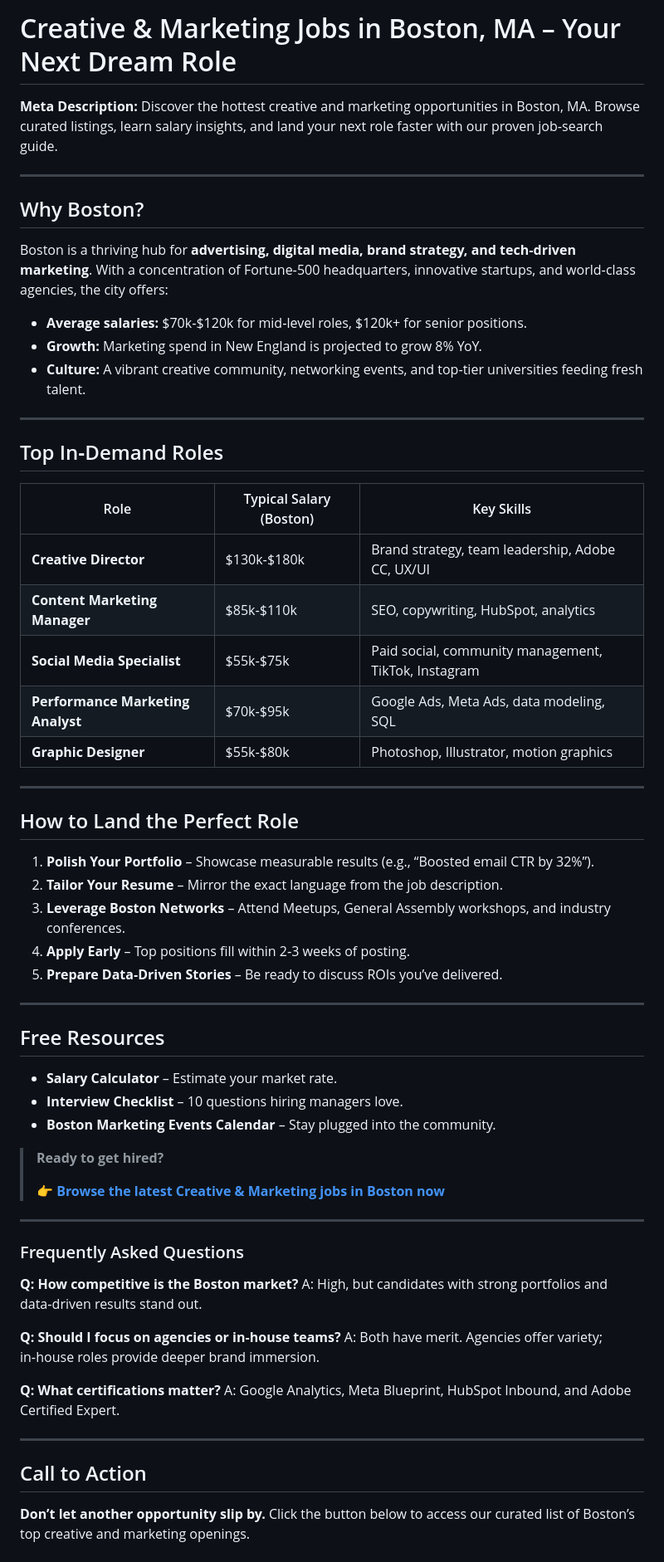
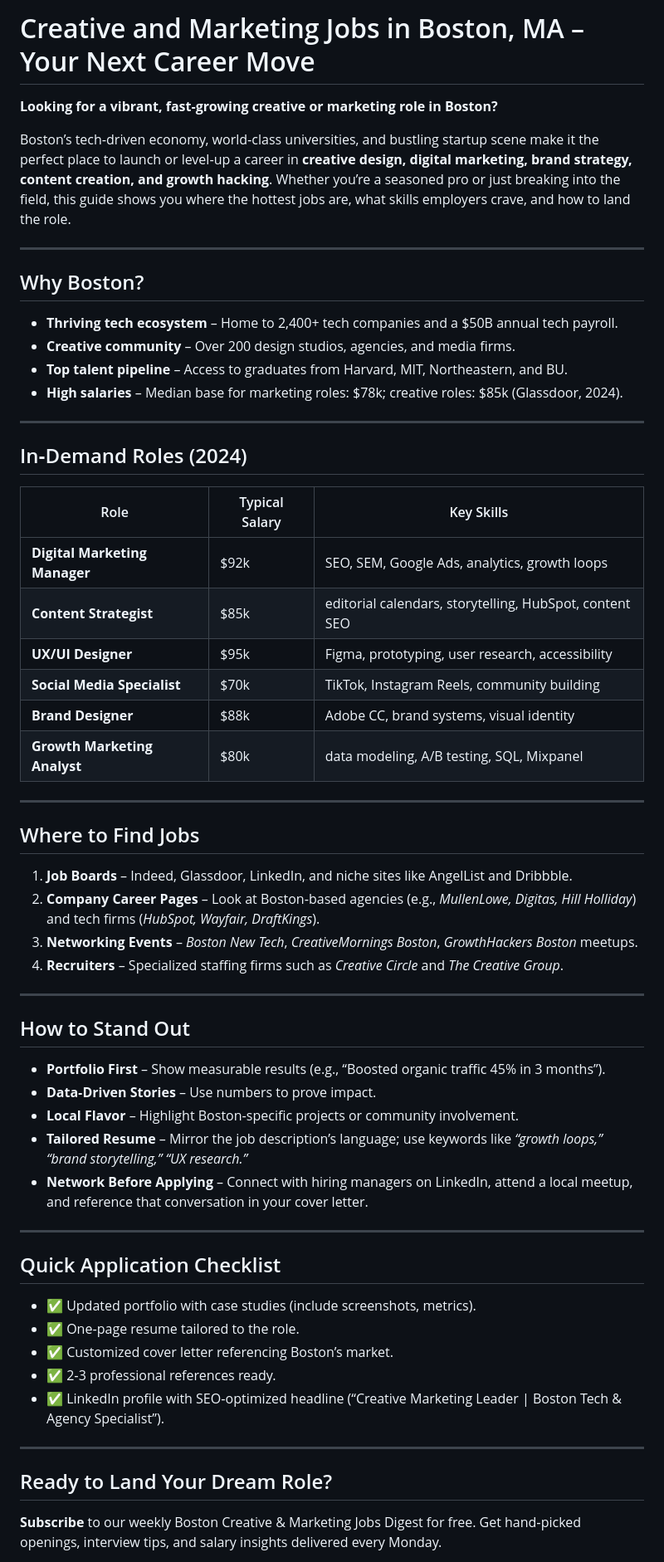
Before and after one commit to imadethiscompany/letsmakeourworld, a Markdown page: blog/creative-marketing-jobs-boston-ma.md, the part around one of its changes. Shown at 83% size. Drawn GitHub-style.

Commit message:
feat(blog): publish Creative and Marketing Jobs in Boston, MA – Your Next Career Move content

```diff
--- a/blog/creative-marketing-jobs-boston-ma.md
+++ b/blog/creative-marketing-jobs-boston-ma.md
@@ -1,60 +1,57 @@
-# Creative & Marketing Jobs in Boston, MA – Your Next Dream Role
+# Creative and Marketing Jobs in Boston, MA – Your Next Career Move
 
-**Meta Description:** Discover the hottest creative and marketing opportunities in Boston, MA. Browse curated listings, learn salary insights, and land your next role faster with our proven job‑search guide.
+**Looking for a vibrant, fast‑growing creative or marketing role in Boston?**
+
+Boston’s tech‑driven economy, world‑class universities, and bustling startup scene make it the perfect place to launch or level‑up a career in **creative design, digital marketing, brand strategy, content creation, and growth hacking**. Whether you’re a seasoned pro or just breaking into the field, this guide shows you where the hottest jobs are, what skills employers crave, and how to land the role.
 
 ---
 
 ## Why Boston?
-Boston is a thriving hub for **advertising, digital media, brand strategy, and tech‑driven marketing**. With a concentration of Fortune‑500 headquarters, innovative startups, and world‑class agencies, the city offers:
-- **Average salaries:** $70k‑$120k for mid‑level roles, $120k+ for senior positions.
-- **Growth:** Marketing spend in New England is projected to grow 8% YoY.
-- **Culture:** A vibrant creative community, networking events, and top‑tier universities feeding fresh talent.
+- **Thriving tech ecosystem** – Home to 2,400+ tech companies and a $50B annual tech payroll.
+- **Creative community** – Over 200 design studios, agencies, and media firms.
+- **Top talent pipeline** – Access to graduates from Harvard, MIT, Northeastern, and BU.
+- **High salaries** – Median base for marketing roles: $78k; creative roles: $85k (Glassdoor, 2024).
 
 ---
 
-## Top In‑Demand Roles
-| Role | Typical Salary (Boston) | Key Skills |
-|------|------------------------|------------|
-| **Creative Director** | $130k‑$180k | Brand strategy, team leadership, Adobe CC, UX/UI |
-| **Content Marketing Manager** | $85k‑$110k | SEO, copywriting, HubSpot, analytics |
-| **Social Media Specialist** | $55k‑$75k | Paid social, community management, TikTok, Instagram |
-| **Performance Marketing Analyst** | $70k‑$95k | Google Ads, Meta Ads, data modeling, SQL |
-| **Graphic Designer** | $55k‑$80k | Photoshop, Illustrator, motion graphics |
+## In‑Demand Roles (2024)
+| Role | Typical Salary | Key Skills |
+|------|----------------|------------|
+| **Digital Marketing Manager** | $92k | SEO, SEM, Google Ads, analytics, growth loops |
+| **Content Strategist** | $85k | editorial calendars, storytelling, HubSpot, content SEO |
+| **UX/UI Designer** | $95k | Figma, prototyping, user research, accessibility |
+| **Social Media Specialist** | $70k | TikTok, Instagram Reels, community building |
+| **Brand Designer** | $88k | Adobe CC, brand systems, visual identity |
+| **Growth Marketing Analyst** | $80k | data modeling, A/B testing, SQL, Mixpanel |
 
 ---
 
-## How to Land the Perfect Role
-1. **Polish Your Portfolio** – Showcase measurable results (e.g., “Boosted email CTR by 32%”).
-2. **Tailor Your Resume** – Mirror the exact language from the job description.
-3. **Leverage Boston Networks** – Attend Meetups, General Assembly workshops, and industry conferences.
-4. **Apply Early** – Top positions fill within 2‑3 weeks of posting.
-5. **Prepare Data‑Driven Stories** – Be ready to discuss ROIs you’ve delivered.
+## Where to Find Jobs
+1. **Job Boards** – Indeed, Glassdoor, LinkedIn, and niche sites like AngelList and Dribbble.
+2. **Company Career Pages** – Look at Boston‑based agencies (e.g., *MullenLowe, Digitas, Hill Holliday*) and tech firms (*HubSpot, Wayfair, DraftKings*).
+3. **Networking Events** – *Boston New Tech*, *CreativeMornings Boston*, *GrowthHackers Boston* meetups.
+4. **Recruiters** – Specialized staffing firms such as *Creative Circle* and *The Creative Group*.
 
 ---
 
-## Free Resources
-- **Salary Calculator** – Estimate your market rate.
-- **Interview Checklist** – 10 questions hiring managers love.
-- **Boston Marketing Events Calendar** – Stay plugged into the community.
-
-> **Ready to get hired?**
->
-> 👉 **[Browse the latest Creative & Marketing jobs in Boston now](/jobs/creative-marketing-boston)**
+## How to Stand Out
+- **Portfolio First** – Show measurable results (e.g., “Boosted organic traffic 45% in 3 months”).
+- **Data‑Driven Stories** – Use numbers to prove impact.
+- **Local Flavor** – Highlight Boston‑specific projects or community involvement.
+- **Tailored Resume** – Mirror the job description’s language; use keywords like *“growth loops,” “brand storytelling,” “UX research.”*
+- **Network Before Applying** – Connect with hiring managers on LinkedIn, attend a local meetup, and reference that conversation in your cover letter.
 
 ---
 
-### Frequently Asked Questions
-**Q: How competitive is the Boston market?**
-A: High, but candidates with strong portfolios and data‑driven results stand out.
-
-**Q: Should I focus on agencies or in‑house teams?**
-A: Both have merit. Agencies offer variety; in‑house roles provide deeper brand immersion.
-
-**Q: What certifications matter?**
-A: Google Analytics, Meta Blueprint, HubSpot Inbound, and Adobe Certified Expert.
+## Quick Application Checklist
+- ✅ Updated portfolio with case studies (include screenshots, metrics).
+- ✅ One‑page resume tailored to the role.
+- ✅ Customized cover letter referencing Boston’s market.
+- ✅ 2‑3 professional references ready.
+- ✅ LinkedIn profile with SEO‑optimized headline (“Creative Marketing Leader | Boston Tech & Agency Specialist”).
 
 ---
 
-## Call to Action
-**Don’t let another opportunity slip by.** Click the button below to access our curated list of Boston’s top creative and marketing openings.
+## Ready to Land Your Dream Role?
+**Subscribe** to our weekly Boston Creative & Marketing Jobs Digest for free. Get hand‑picked openings, interview tips, and salary insights delivered every Monday.
 
```
Also changed, not shown: other parts of blog/creative-marketing-jobs-boston-ma.md (+2 -3 lines).
